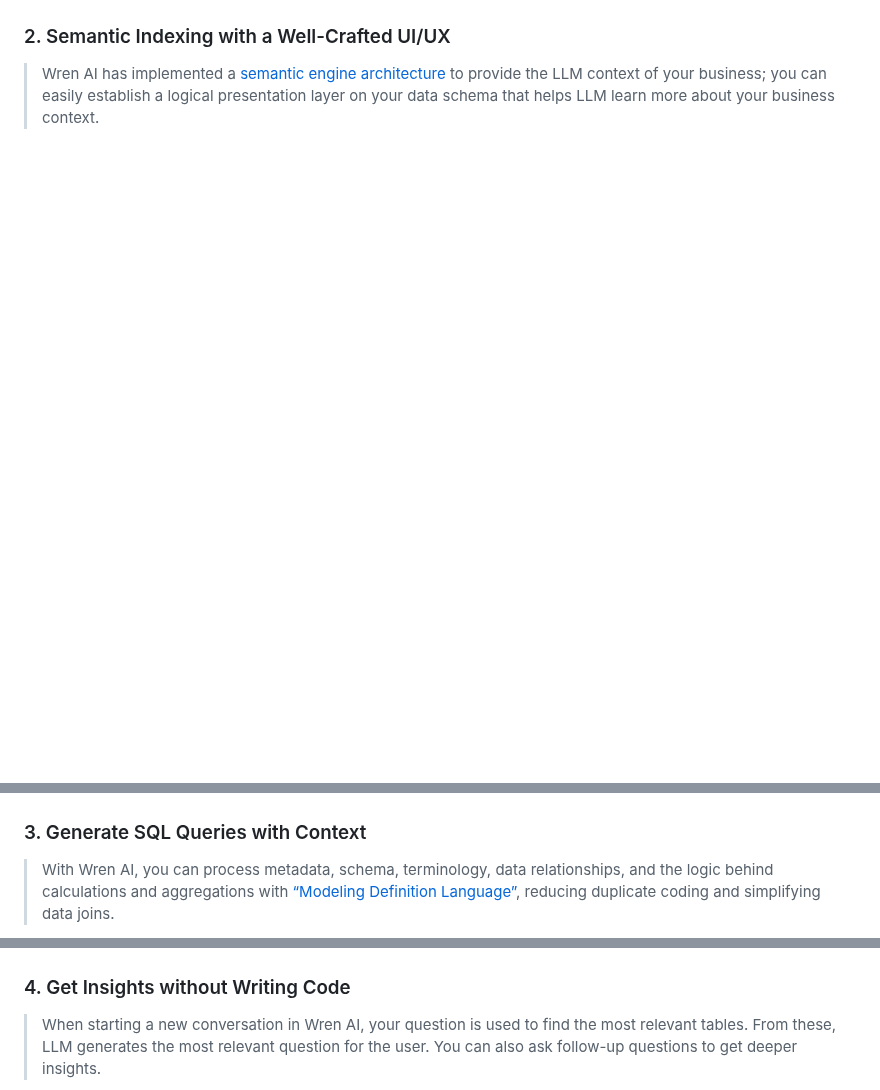
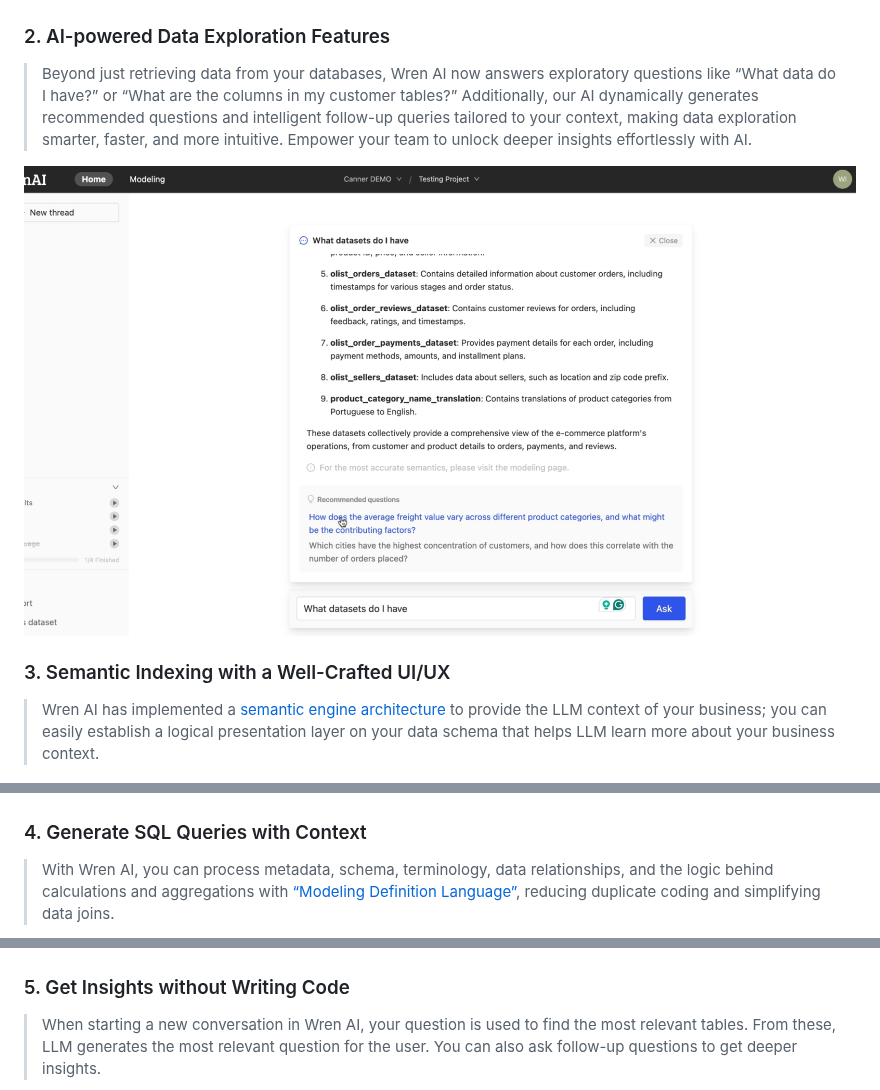
Before and after one commit to Canner/WrenAI, a Markdown page: README.md, 3 parts joined by grey strips. Rendered like a GitHub page; pictures changed too: misc/AI-generated-understanding_recommend_questions.png (added); blank space fills up the shorter version.

Commit message:
update md

```diff
--- a/README.md
+++ b/README.md
@@ -57,7 +57,15 @@ Wren AI’s mission is to democratize data by bringing AI agents with SQL abilit
   <img src="./misc/wren-lang.png" style="max-width: 700px"/>
 </p>
 
-### 2. Semantic Indexing with a Well-Crafted UI/UX
+### 2. AI-powered Data Exploration Features
+
+> Beyond just retrieving data from your databases, Wren AI now answers exploratory questions like “What data do I have?” or “What are the columns in my customer tables?” Additionally, our AI dynamically generates recommended questions and intelligent follow-up queries tailored to your context, making data exploration smarter, faster, and more intuitive. Empower your team to unlock deeper insights effortlessly with AI.
+
+<p align="center">
+  <img src="./misc/AI-generated-understanding_recommend_questions.png" style="max-width: 700px"/>
+</p>
+
+### 3. Semantic Indexing with a Well-Crafted UI/UX
 
 > Wren AI has implemented a [semantic engine architecture](https://www.getwren.ai/post/how-we-design-our-semantic-engine-for-llms-the-backbone-of-the-semantic-layer-for-llm-architecture/?utm_source=github&utm_medium=content&utm_campaign=readme) to provide the LLM context of your business; you can easily establish a logical presentation layer on your data schema that helps LLM learn more about your business context.
 
@@ -65,7 +73,7 @@ Wren AI’s mission is to democratize data by bringing AI agents with SQL abilit
   <img src="./misc/wren-modeling.png" style="max-width: 700px"/>
 </p>
 
-### 3. Generate SQL Queries with Context
+### 4. Generate SQL Queries with Context
 
 > With Wren AI, you can process metadata, schema, terminology, data relationships, and the logic behind calculations and aggregations with [“Modeling Definition Language”](https://docs.getwren.ai/oss/engine/concept/what_is_mdl/?utm_source=github&utm_medium=content&utm_campaign=readme), reducing duplicate coding and simplifying data joins.
 
@@ -73,7 +81,7 @@ Wren AI’s mission is to democratize data by bringing AI agents with SQL abilit
   <img src="./misc/wren-context.png" style="max-width: 700px"/>
 </p>
 
-### 4. Get Insights without Writing Code
+### 5. Get Insights without Writing Code
 
 > When starting a new conversation in Wren AI, your question is used to find the most relevant tables. From these, LLM generates the most relevant question for the user. You can also ask follow-up questions to get deeper insights.
 
```
Also changed, not shown: other parts of README.md (+1 -1 lines).
